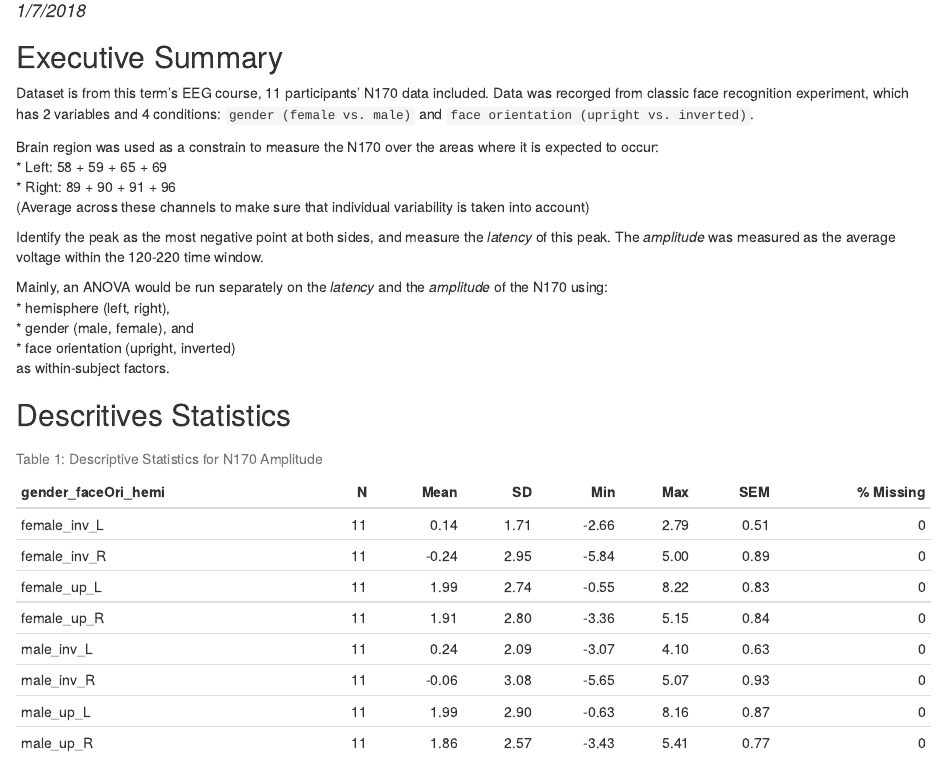
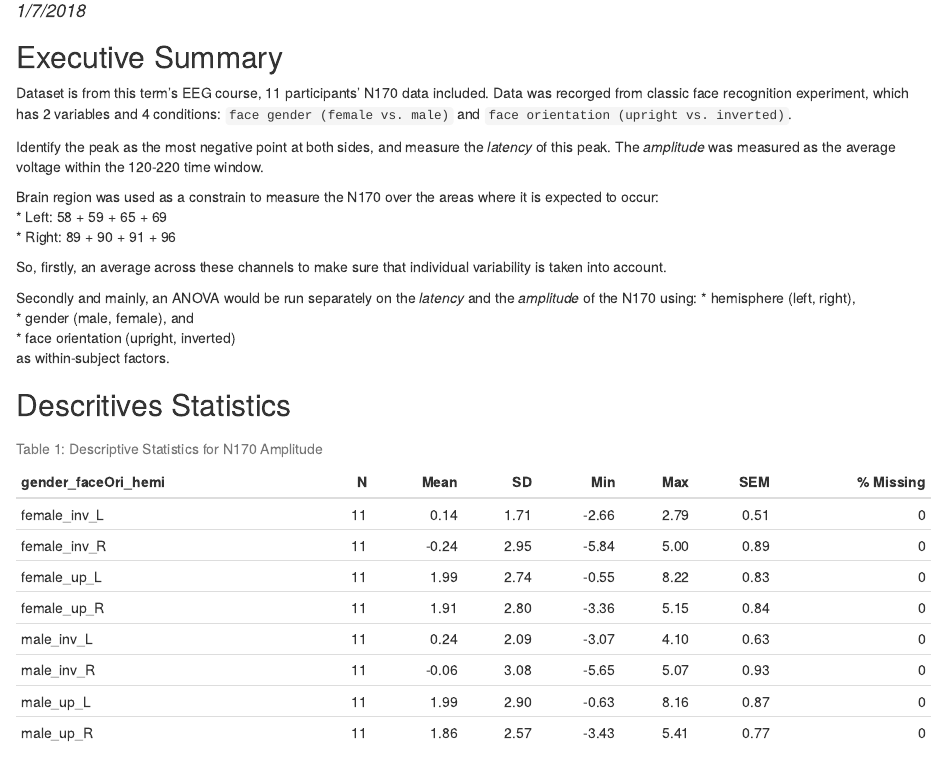
Before and after one commit to cuiling520/Final_Project_R_N170_analysis, an R Markdown document (Ling_final.Rmd): the page in a window 1100 px wide, from 100 px down. The pictures show the output file Ling_final.html that the author committed with the source, opened offline.

Commit message:
Typo check and fix some description sentences.

```diff
--- a/Ling_final.Rmd
+++ b/Ling_final.Rmd
@@ -17,16 +17,17 @@ library(gplots) # plot means with error bar
 
 ## Executive Summary
 
-Dataset is from this term's EEG course, 11 participants' N170 data included. Data was recorged from classic face recognition experiment, which has 2 variables and 4 conditions: `gender (female vs. male)` and `face orientation (upright vs. inverted)`.
+Dataset is from this term's EEG course, 11 participants' N170 data included. Data was recorged from classic face recognition experiment, which has 2 variables and 4 conditions: ` face gender (female vs. male)` and `face orientation (upright vs. inverted)`.
+
+Identify the peak as the most negative point at both sides, and measure the *latency* of this peak. The *amplitude* was measured as the average voltage within the 120-220 time window.
 
 Brain region was used as a constrain to measure the N170 over the areas where it is expected to occur:
   * Left: 58 + 59 + 65 + 69
   * Right: 89 + 90 + 91 + 96
-(Average across these channels to make sure that individual variability is taken into account)
 
-Identify the peak as the most negative point at both sides, and measure the *latency* of this peak. The *amplitude* was measured as the average voltage within the 120-220 time window.
+So, firstly, an average across these channels to make sure that individual variability is taken into account.
 
-Mainly, an ANOVA would be run separately on the *latency* and the *amplitude* of the N170 using:
+Secondly and mainly, an ANOVA would be run separately on the *latency* and the *amplitude* of the N170 using:
   * hemisphere (left, right),
   * gender (male, female), and
   * face orientation (upright, inverted)
```
Also changed, not shown: Ling_final.html, README.md.
